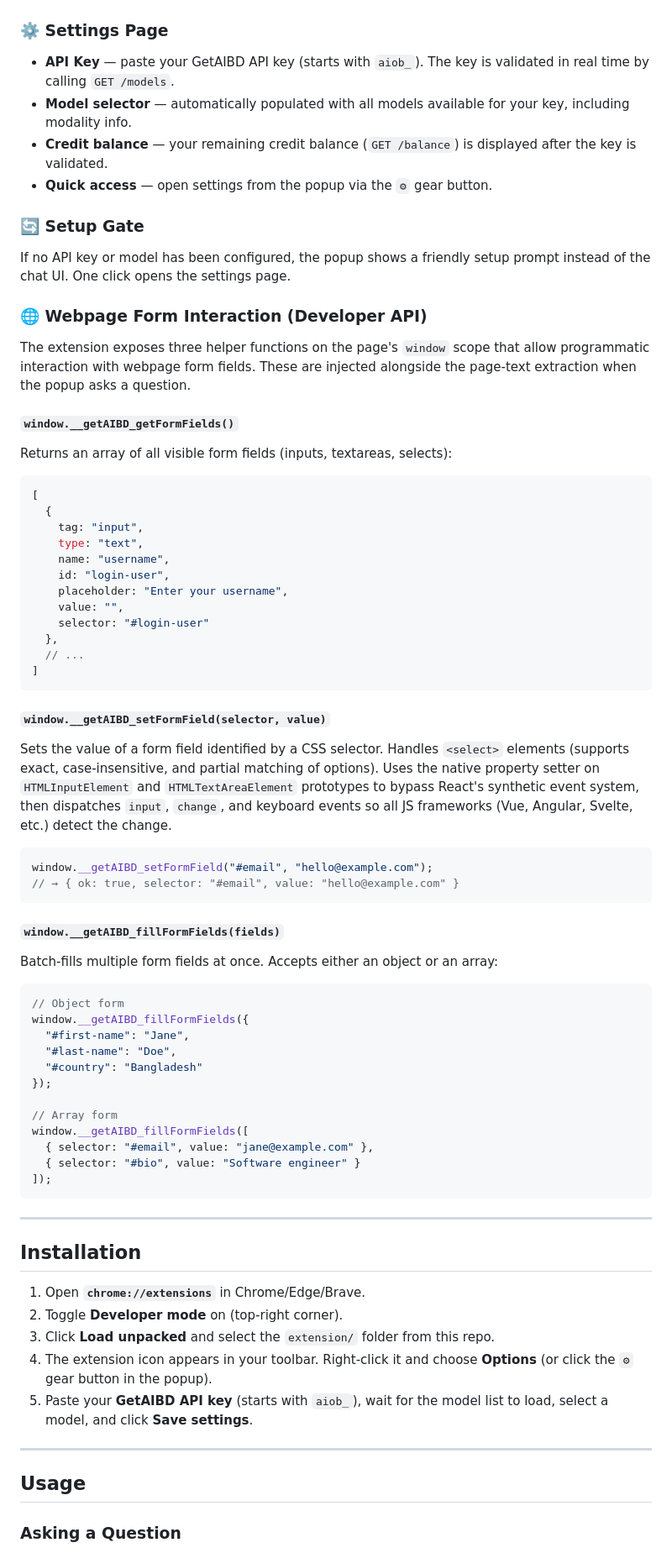
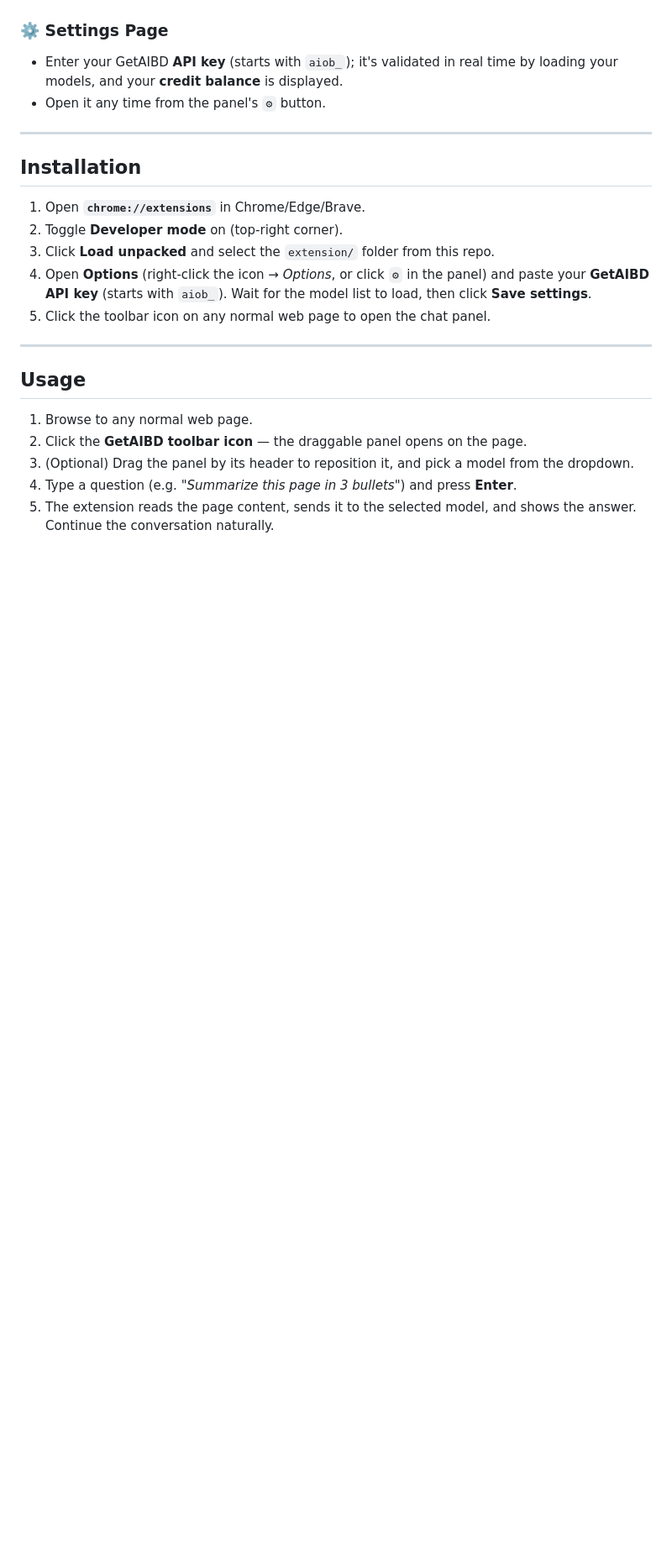
Before and after one commit to dmsbilas/getaibd_chrome_extension, a Markdown page: extension/README.md, the part around one of its changes. Shown at 84% size. Drawn GitHub-style; blank space fills up the shorter version.

````diff
--- a/extension/README.md
+++ b/extension/README.md
@@ -68,76 +67,9 @@ Assistant responses support full Markdown formatting:
 
 ### ⚙️ Settings Page
 
-- **API Key** — paste your GetAIBD API key (starts with `aiob_`). The key is
-  validated in real time by calling `GET /models`.
-- **Model selector** — automatically populated with all models available for
-  your key, including modality info.
-- **Credit balance** — your remaining credit balance (`GET /balance`) is
-  displayed after the key is validated.
-- **Quick access** — open settings from the popup via the `⚙` gear button.
-
-### 🔄 Setup Gate
-
-If no API key or model has been configured, the popup shows a friendly setup
-prompt instead of the chat UI. One click opens the settings page.
-
-### 🌐 Webpage Form Interaction (Developer API)
-
-The extension exposes three helper functions on the page's `window` scope that
-allow programmatic interaction with webpage form fields. These are injected
-alongside the page-text extraction when the popup asks a question.
-
-#### `window.__getAIBD_getFormFields()`
-
-Returns an array of all visible form fields (inputs, textareas, selects):
-
-```js
-[
-  {
-    tag: "input",
-    type: "text",
-    name: "username",
-    id: "login-user",
-    placeholder: "Enter your username",
-    value: "",
-    selector: "#login-user"
-  },
-  // ...
-]
-```
-
-#### `window.__getAIBD_setFormField(selector, value)`
-
-Sets the value of a form field identified by a CSS selector. Handles
-`<select>` elements (supports exact, case-insensitive, and partial matching
-of options). Uses the native property setter on `HTMLInputElement` and
-`HTMLTextAreaElement` prototypes to bypass React's synthetic event system,
-then dispatches `input`, `change`, and keyboard events so all JS frameworks
-(Vue, Angular, Svelte, etc.) detect the change.
-
-```js
-window.__getAIBD_setFormField("#email", "hello@example.com");
-// → { ok: true, selector: "#email", value: "hello@example.com" }
-```
-
-#### `window.__getAIBD_fillFormFields(fields)`
-
-Batch-fills multiple form fields at once. Accepts either an object or an array:
-
-```js
-// Object form
-window.__getAIBD_fillFormFields({
-  "#first-name": "Jane",
-  "#last-name": "Doe",
-  "#country": "Bangladesh"
-});
-
-// Array form
-window.__getAIBD_fillFormFields([
-  { selector: "#email", value: "jane@example.com" },
-  { selector: "#bio", value: "Software engineer" }
-]);
-```
+- Enter your GetAIBD **API key** (starts with `aiob_`); it's validated in real
+  time by loading your models, and your **credit balance** is displayed.
+- Open it any time from the panel's `⚙` button.
 
 ---
 
@@ -146,14 +78,21 @@ window.__getAIBD_fillFormFields([
 1. Open **`chrome://extensions`** in Chrome/Edge/Brave.
 2. Toggle **Developer mode** on (top-right corner).
 3. Click **Load unpacked** and select the `extension/` folder from this repo.
-4. The extension icon appears in your toolbar. Right-click it and choose
-   **Options** (or click the `⚙` gear button in the popup).
-5. Paste your **GetAIBD API key** (starts with `aiob_`), wait for the model
-   list to load, select a model, and click **Save settings**.
+4. Open **Options** (right-click the icon → *Options*, or click `⚙` in the
+   panel) and paste your **GetAIBD API key** (starts with `aiob_`). Wait for the
+   model list to load, then click **Save settings**.
+5. Click the toolbar icon on any normal web page to open the chat panel.
 
 ---
 
 ## Usage
 
-### Asking a Question
+1. Browse to any normal web page.
+2. Click the **GetAIBD toolbar icon** — the draggable panel opens on the page.
+3. (Optional) Drag the panel by its header to reposition it, and pick a model
+   from the dropdown.
+4. Type a question (e.g. *"Summarize this page in 3 bullets"*) and press
+   **Enter**.
+5. The extension reads the page content, sends it to the selected model, and
+   shows the answer. Continue the conversation naturally.
 
````
Also changed, not shown: other parts of extension/README.md (+164 -177 lines).
